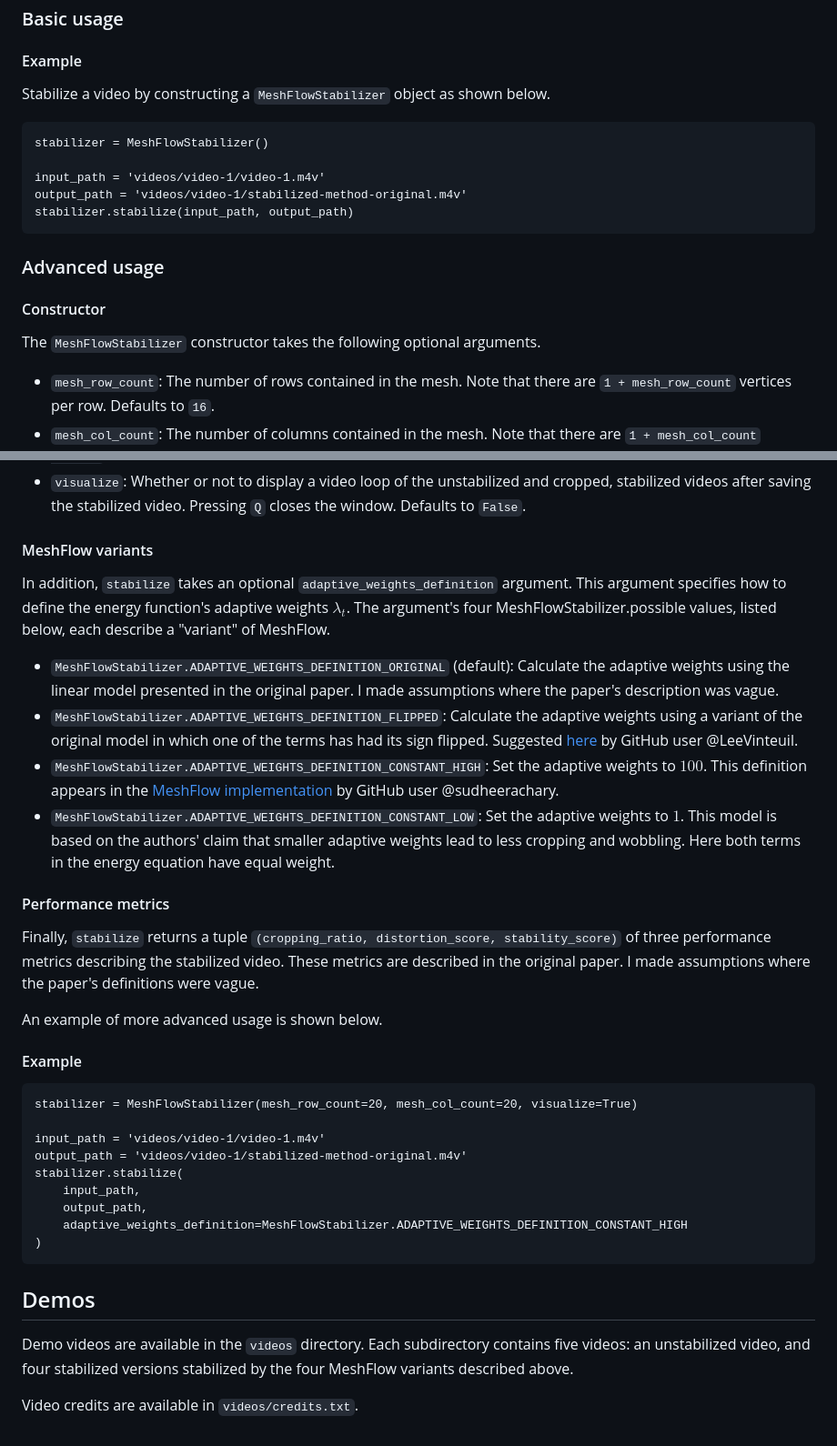
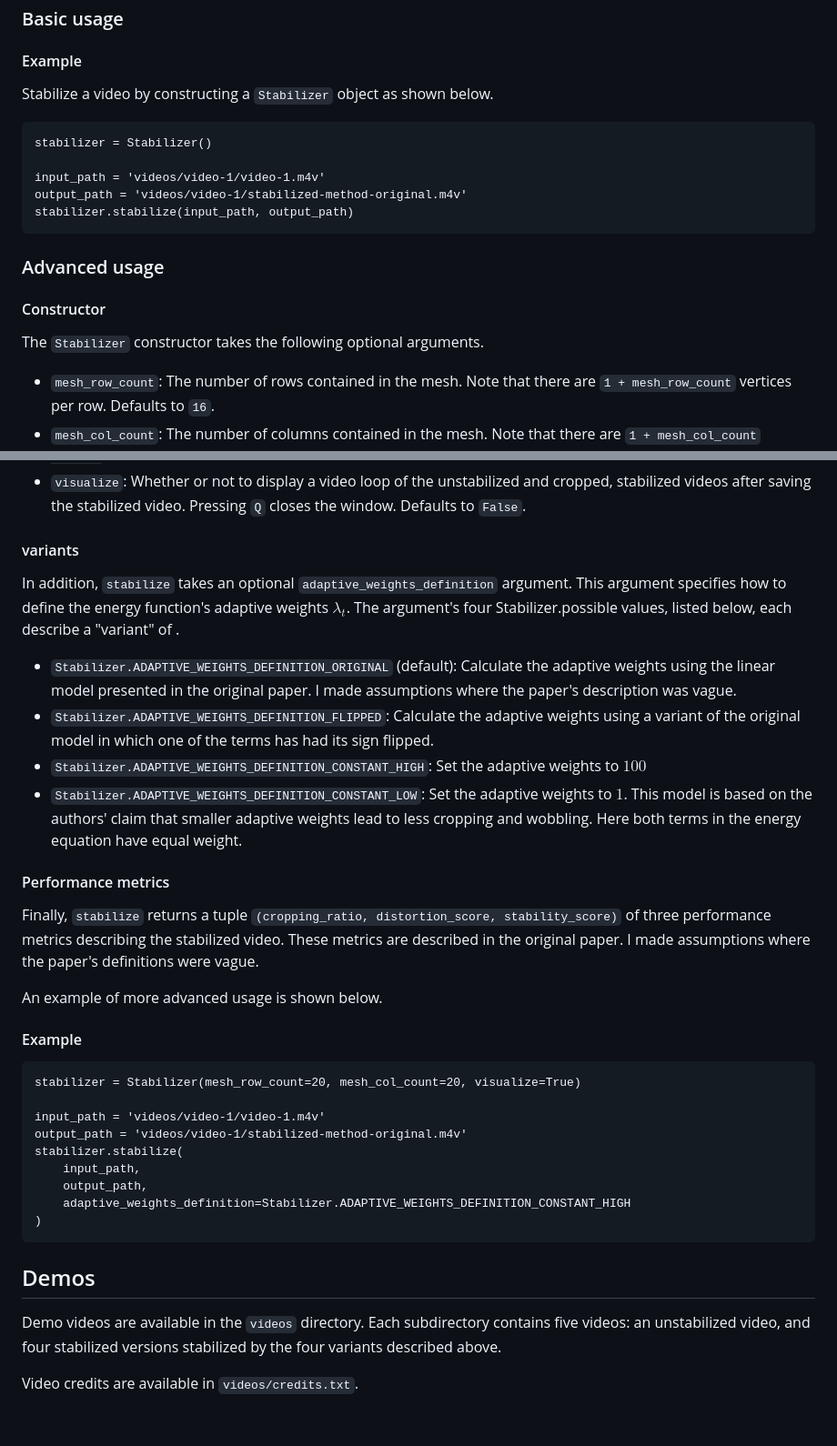
Before and after one commit to Dan178A/System_Stabilitation_Interpolation, a Markdown page: README.md, 2 parts joined by grey strips. Shown at 91% size. GitHub-like rendering.

````diff
--- a/README.md
+++ b/README.md
@@ -25,10 +25,10 @@ See `requirements.txt` for the implementation's dependencies.
 
 #### Example
 
-Stabilize a video by constructing a `MeshFlowStabilizer` object as shown below.
+Stabilize a video by constructing a `Stabilizer` object as shown below.
 
 ```
-stabilizer = MeshFlowStabilizer()
+stabilizer = Stabilizer()
 
 input_path = 'videos/video-1/video-1.m4v'
 output_path = 'videos/video-1/stabilized-method-original.m4v'
@@ -39,7 +39,7 @@ stabilizer.stabilize(input_path, output_path)
 
 #### Constructor
 
-The `MeshFlowStabilizer` constructor takes the following optional arguments.
+The `Stabilizer` constructor takes the following optional arguments.
 
 * `mesh_row_count`: The number of rows contained in the mesh. Note that there are
 `1 + mesh_row_count` vertices per row. Defaults to `16`.
@@ -68,24 +68,20 @@ The `MeshFlowStabilizer` constructor takes the following optional arguments.
 * `visualize`: Whether or not to display a video loop of the unstabilized and cropped, stabilized
     videos after saving the stabilized video. Pressing `Q` closes the window. Defaults to `False`.
 
-#### MeshFlow variants
+####  variants
 
 In addition, `stabilize` takes an optional `adaptive_weights_definition` argument. This
 argument specifies how to define the energy function's adaptive weights $\lambda_t$. The
-argument's four MeshFlowStabilizer.possible values, listed below, each describe a "variant" of
-MeshFlow.
+argument's four Stabilizer.possible values, listed below, each describe a "variant" of
+.
 
-* `MeshFlowStabilizer.ADAPTIVE_WEIGHTS_DEFINITION_ORIGINAL` (default): Calculate the adaptive
+* `Stabilizer.ADAPTIVE_WEIGHTS_DEFINITION_ORIGINAL` (default): Calculate the adaptive
     weights using the linear model presented in the original paper. I made assumptions where the
     paper's description was vague.
-* `MeshFlowStabilizer.ADAPTIVE_WEIGHTS_DEFINITION_FLIPPED`: Calculate the adaptive weights using a
-    variant of the original model in which one of the terms has had its sign flipped. Suggested
-    [here](https://github.com/sudheerachary/Mesh-Flow-Video-Stabilization/issues/12#issuecomment-553737073)
-    by GitHub user @LeeVinteuil.
-* `MeshFlowStabilizer.ADAPTIVE_WEIGHTS_DEFINITION_CONSTANT_HIGH`: Set the adaptive weights to $100$.
-    This definition appears in the [MeshFlow implementation](https://github.com/sudheerachary/Mesh-Flow-Video-Stabilization/tree/5780fe750cf7dc35e5cfcd0b4a56d408ce3a9e53) by GitHub user
-    @sudheerachary.
-* `MeshFlowStabilizer.ADAPTIVE_WEIGHTS_DEFINITION_CONSTANT_LOW`: Set the adaptive weights to $1$.
+* `Stabilizer.ADAPTIVE_WEIGHTS_DEFINITION_FLIPPED`: Calculate the adaptive weights using a
+    variant of the original model in which one of the terms has had its sign flipped.
+* `Stabilizer.ADAPTIVE_WEIGHTS_DEFINITION_CONSTANT_HIGH`: Set the adaptive weights to $100$
+* `Stabilizer.ADAPTIVE_WEIGHTS_DEFINITION_CONSTANT_LOW`: Set the adaptive weights to $1$.
     This model is based on the authors' claim that smaller adaptive weights lead to less
     cropping and wobbling. Here both terms in the energy equation have equal weight.
 
@@ -100,21 +96,21 @@ An example of more advanced usage is shown below.
 #### Example
 
 ```
-stabilizer = MeshFlowStabilizer(mesh_row_count=20, mesh_col_count=20, visualize=True)
+stabilizer = Stabilizer(mesh_row_count=20, mesh_col_count=20, visualize=True)
 
 input_path = 'videos/video-1/video-1.m4v'
 output_path = 'videos/video-1/stabilized-method-original.m4v'
 stabilizer.stabilize(
     input_path,
     output_path,
-    adaptive_weights_definition=MeshFlowStabilizer.ADAPTIVE_WEIGHTS_DEFINITION_CONSTANT_HIGH
+    adaptive_weights_definition=Stabilizer.ADAPTIVE_WEIGHTS_DEFINITION_CONSTANT_HIGH
 )
 ```
 
 ## Demos
 
 Demo videos are available in the `videos` directory. Each subdirectory contains five videos:
-an unstabilized video, and four stabilized versions stabilized by the four MeshFlow variants
+an unstabilized video, and four stabilized versions stabilized by the four  variants
 described above.
 
 Video credits are available in `videos/credits.txt`.
````
